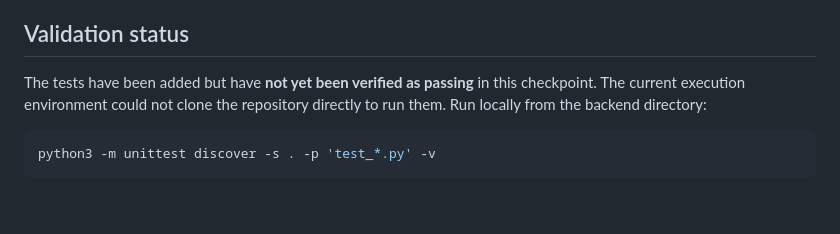
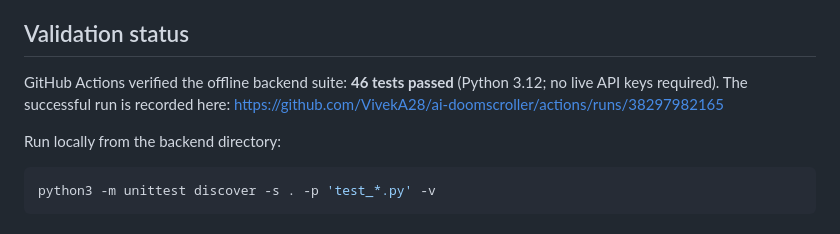
Before and after one commit to VivekA28/ai-doomscroller, a Markdown page: progress.md, the part around the change. GitHub-like rendering; blank space fills up the shorter version.

Commit message:
Record successful backend CI validation

````diff
--- a/progress.md
+++ b/progress.md
@@ -1198,9 +1198,11 @@ checkpoint. The existing `main` branch is unchanged.
 
 ## Validation status
 
-The tests have been added but have **not yet been verified as passing** in this
-checkpoint. The current execution environment could not clone the repository
-directly to run them. Run locally from the backend directory:
+GitHub Actions verified the offline backend suite: **46 tests passed** (Python
+3.12; no live API keys required). The successful run is recorded here:
+https://github.com/VivekA28/ai-doomscroller/actions/runs/38297982165
+
+Run locally from the backend directory:
 
 ```bash
 python3 -m unittest discover -s . -p 'test_*.py' -v
````
